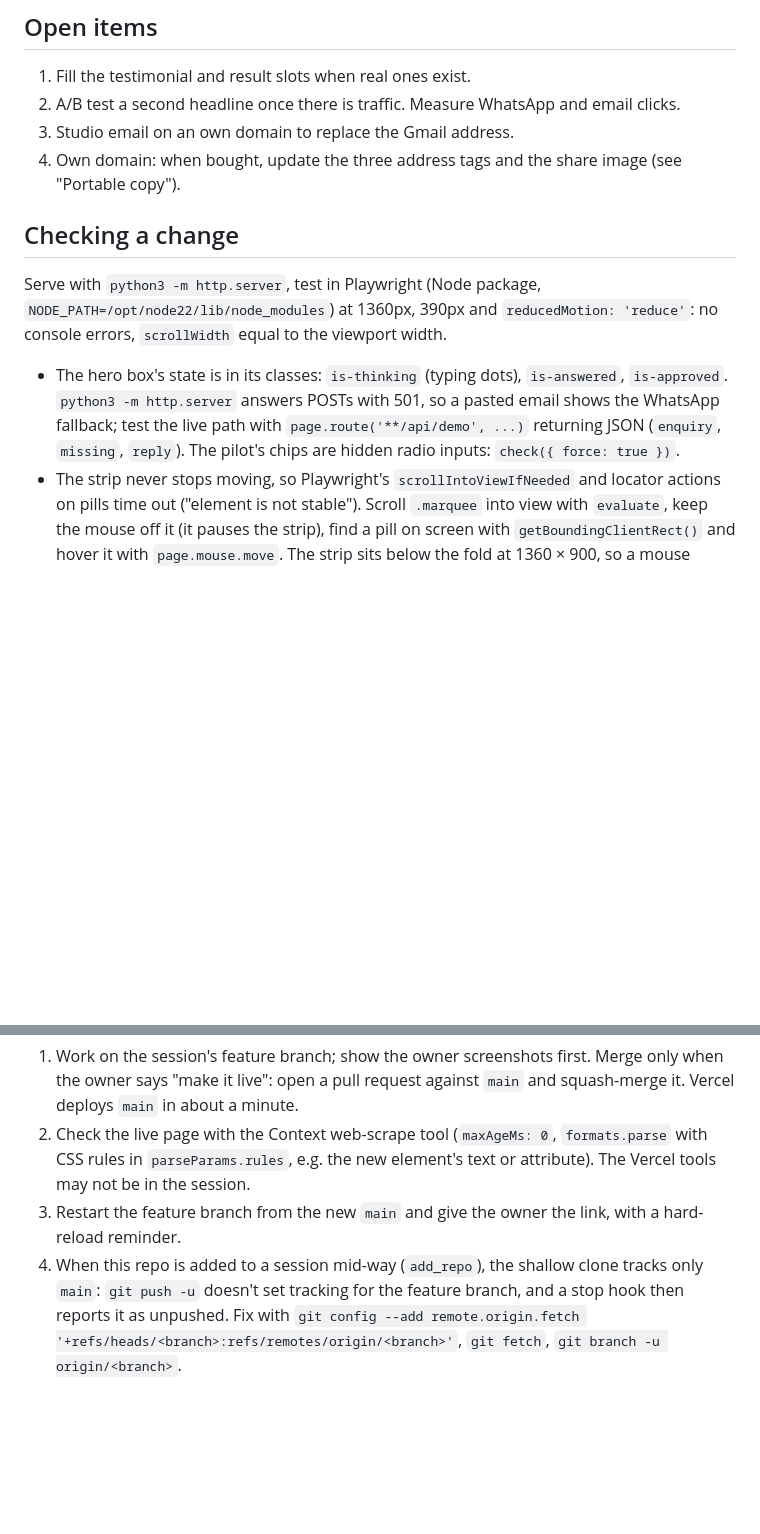
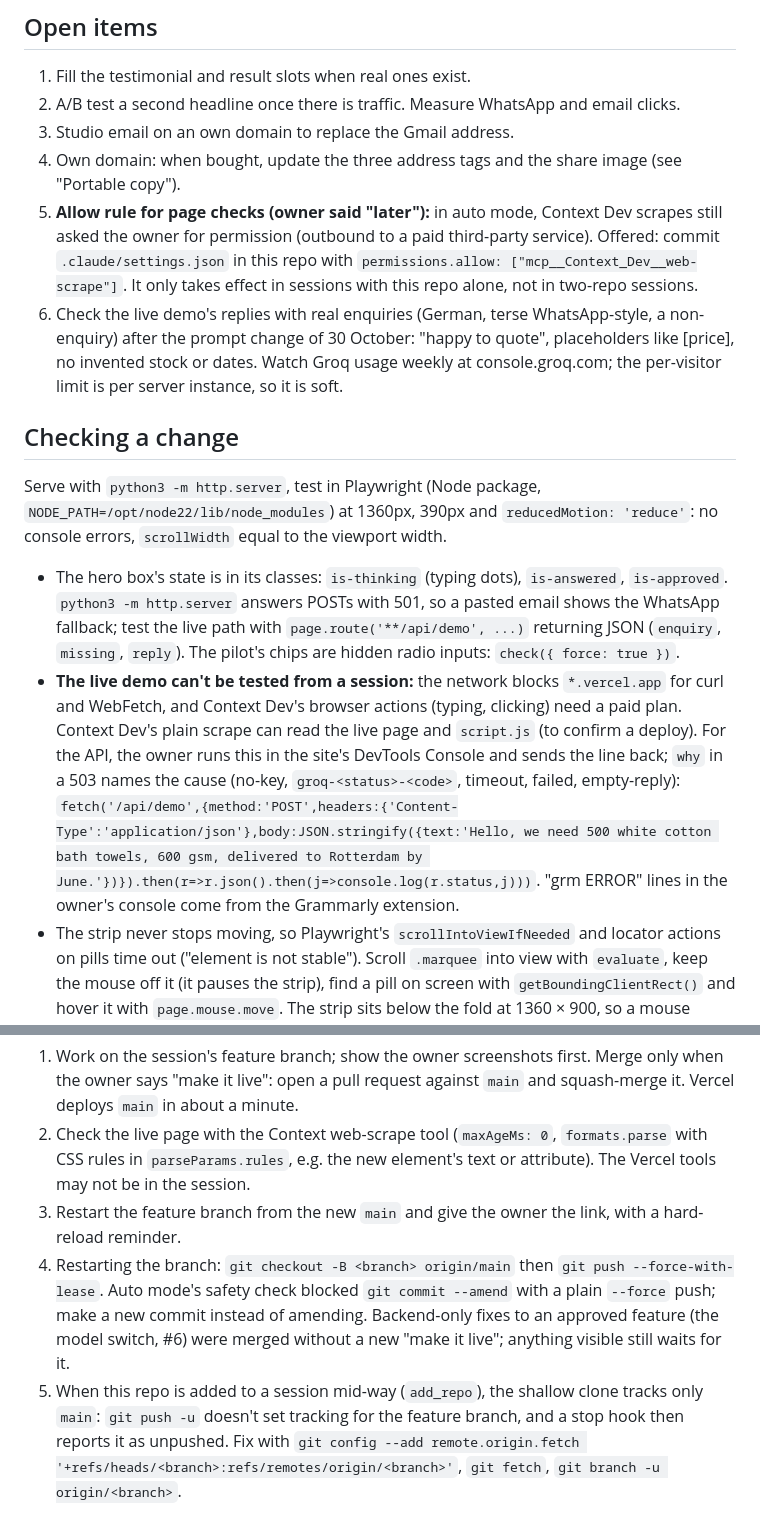
Before and after one commit to rohantdk/arcline-ai, a Markdown page: CLAUDE.md, 2 parts joined by grey strips. Drawn GitHub-style; blank space fills up the shorter version.

Commit message:
Project memory: testing the live demo, git notes, open items (#8)
Claude-Session: https://claude.ai/code/session_01HQcxRyNTvgv5nKxKU2BwxZ

Co-authored-by: Claude <noreply@anthropic.com>

```diff
--- a/CLAUDE.md
+++ b/CLAUDE.md
@@ -125,6 +125,13 @@ one is built. These are sold as a build service; no finished product exists yet.
 2. A/B test a second headline once there is traffic. Measure WhatsApp and email clicks.
 3. Studio email on an own domain to replace the Gmail address.
 4. Own domain: when bought, update the three address tags and the share image (see "Portable copy").
+5. **Allow rule for page checks (owner said "later"):** in auto mode, Context Dev scrapes still asked the owner
+   for permission (outbound to a paid third-party service). Offered: commit `.claude/settings.json` in this repo
+   with `permissions.allow: ["mcp__Context_Dev__web-scrape"]`. It only takes effect in sessions with this repo
+   alone, not in two-repo sessions.
+6. Check the live demo's replies with real enquiries (German, terse WhatsApp-style, a non-enquiry) after the
+   prompt change of 30 October: "happy to quote", placeholders like [price], no invented stock or dates. Watch
+   Groq usage weekly at console.groq.com; the per-visitor limit is per server instance, so it is soft.
 
 ## Checking a change
 
@@ -135,6 +142,13 @@ at 1360px, 390px and `reducedMotion: 'reduce'`: no console errors, `scrollWidth`
   http.server` answers POSTs with 501, so a pasted email shows the WhatsApp fallback; test the live path with
   `page.route('**/api/demo', ...)` returning JSON (`enquiry`, `missing`, `reply`). The pilot's chips are hidden
   radio inputs: `check({ force: true })`.
+- **The live demo can't be tested from a session:** the network blocks `*.vercel.app` for curl and WebFetch, and
+  Context Dev's browser actions (typing, clicking) need a paid plan. Context Dev's plain scrape can read the live
+  page and `script.js` (to confirm a deploy). For the API, the owner runs this in the site's DevTools Console and
+  sends the line back; `why` in a 503 names the cause (no-key, `groq-<status>-<code>`, timeout, failed,
+  empty-reply):
+  `fetch('/api/demo',{method:'POST',headers:{'Content-Type':'application/json'},body:JSON.stringify({text:'Hello, we need 500 white cotton bath towels, 600 gsm, delivered to Rotterdam by June.'})}).then(r=>r.json().then(j=>console.log(r.status,j)))`.
+  "grm ERROR" lines in the owner's console come from the Grammarly extension.
 - The strip never stops moving, so Playwright's `scrollIntoViewIfNeeded` and locator actions on pills time out
   ("element is not stable"). Scroll `.marquee` into view with `evaluate`, keep the mouse off it (it pauses the
   strip), find a pill on screen with `getBoundingClientRect()` and hover it with `page.mouse.move`. The strip sits
@@ -147,7 +161,11 @@ at 1360px, 390px and `reducedMotion: 'reduce'`: no console errors, `scrollWidth`
 2. Check the live page with the Context web-scrape tool (`maxAgeMs: 0`, `formats.parse` with CSS rules in
    `parseParams.rules`, e.g. the new element's text or attribute). The Vercel tools may not be in the session.
 3. Restart the feature branch from the new `main` and give the owner the link, with a hard-reload reminder.
-4. When this repo is added to a session mid-way (`add_repo`), the shallow clone tracks only `main`: `git push -u`
+4. Restarting the branch: `git checkout -B <branch> origin/main` then `git push --force-with-lease`. Auto mode's
+   safety check blocked `git commit --amend` with a plain `--force` push; make a new commit instead of amending.
+   Backend-only fixes to an approved feature (the model switch, #6) were merged without a new "make it live";
+   anything visible still waits for it.
+5. When this repo is added to a session mid-way (`add_repo`), the shallow clone tracks only `main`: `git push -u`
    doesn't set tracking for the feature branch, and a stop hook then reports it as unpushed. Fix with
    `git config --add remote.origin.fetch '+refs/heads/<branch>:refs/remotes/origin/<branch>'`, `git fetch`,
    `git branch -u origin/<branch>`.
```
